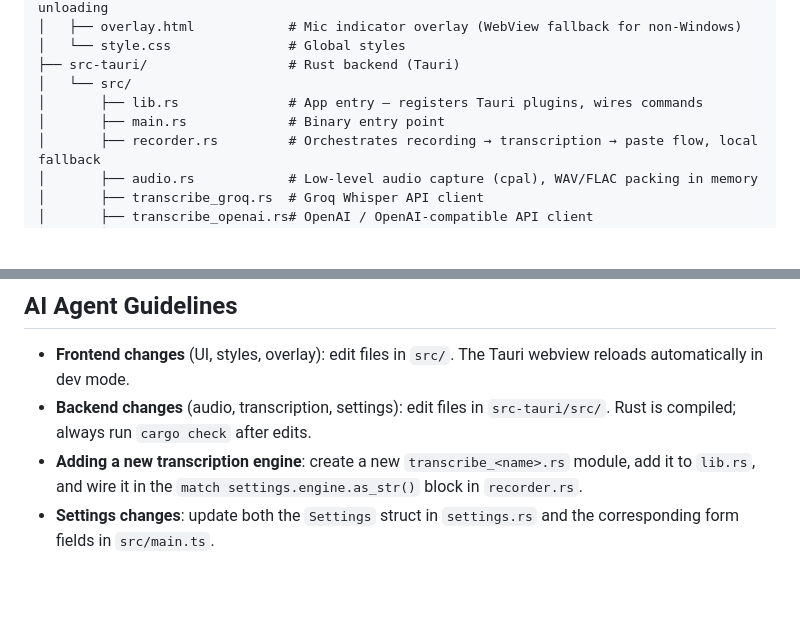
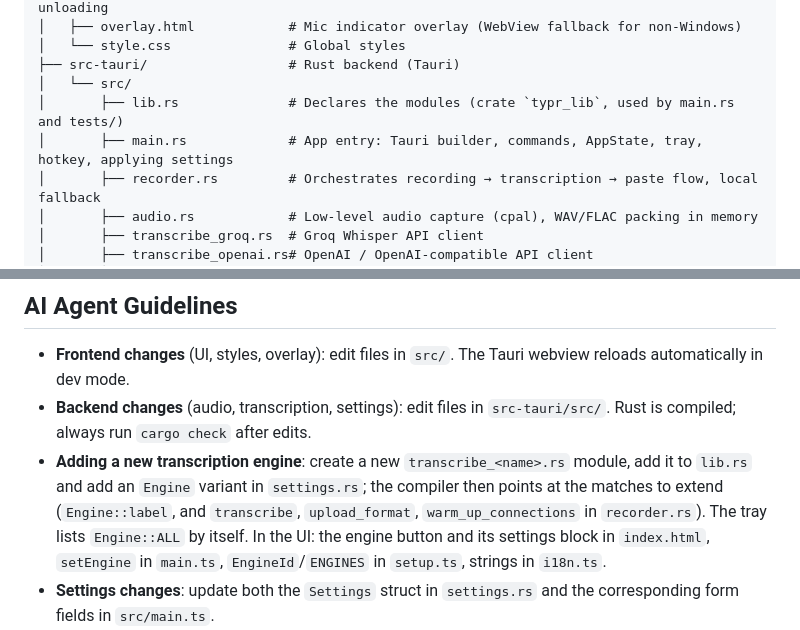
Before and after one commit to neodym121/typr-updated, a Markdown page: AGENTS.md, 2 parts joined by grey strips. GitHub-like rendering; blank space fills up the shorter version.

```diff
--- a/AGENTS.md
+++ b/AGENTS.md
@@ -19,8 +19,8 @@ typr/
 │   └── style.css               # Global styles
 ├── src-tauri/                  # Rust backend (Tauri)
 │   └── src/
-│       ├── lib.rs              # App entry — registers Tauri plugins, wires commands
-│       ├── main.rs             # Binary entry point
+│       ├── lib.rs              # Declares the modules (crate `typr_lib`, used by main.rs and tests/)
+│       ├── main.rs             # App entry: Tauri builder, commands, AppState, tray, hotkey, applying settings
 │       ├── recorder.rs         # Orchestrates recording → transcription → paste flow, local fallback
 │       ├── audio.rs            # Low-level audio capture (cpal), WAV/FLAC packing in memory
 │       ├── transcribe_groq.rs  # Groq Whisper API client
@@ -209,7 +209,7 @@ git push origin v0.x.0
 
 - **Frontend changes** (UI, styles, overlay): edit files in `src/`. The Tauri webview reloads automatically in dev mode.
 - **Backend changes** (audio, transcription, settings): edit files in `src-tauri/src/`. Rust is compiled; always run `cargo check` after edits.
-- **Adding a new transcription engine**: create a new `transcribe_<name>.rs` module, add it to `lib.rs`, and wire it in the `match settings.engine.as_str()` block in `recorder.rs`.
+- **Adding a new transcription engine**: create a new `transcribe_<name>.rs` module, add it to `lib.rs` and add an `Engine` variant in `settings.rs`; the compiler then points at the matches to extend (`Engine::label`, and `transcribe`, `upload_format`, `warm_up_connections` in `recorder.rs`). The tray lists `Engine::ALL` by itself. In the UI: the engine button and its settings block in `index.html`, `setEngine` in `main.ts`, `EngineId`/`ENGINES` in `setup.ts`, strings in `i18n.ts`.
 - **Settings changes**: update both the `Settings` struct in `settings.rs` and the corresponding form fields in `src/main.ts`.
 - **Never hardcode API keys.** They are stored in `config.json` in the user's app data directory, not in the source tree.
 - **Do not commit** `node_modules/`, `dist/`, or `src-tauri/target/`. These are covered by `.gitignore`.
```
Also changed, not shown: CLAUDE.md (added, +32 -0 lines).
